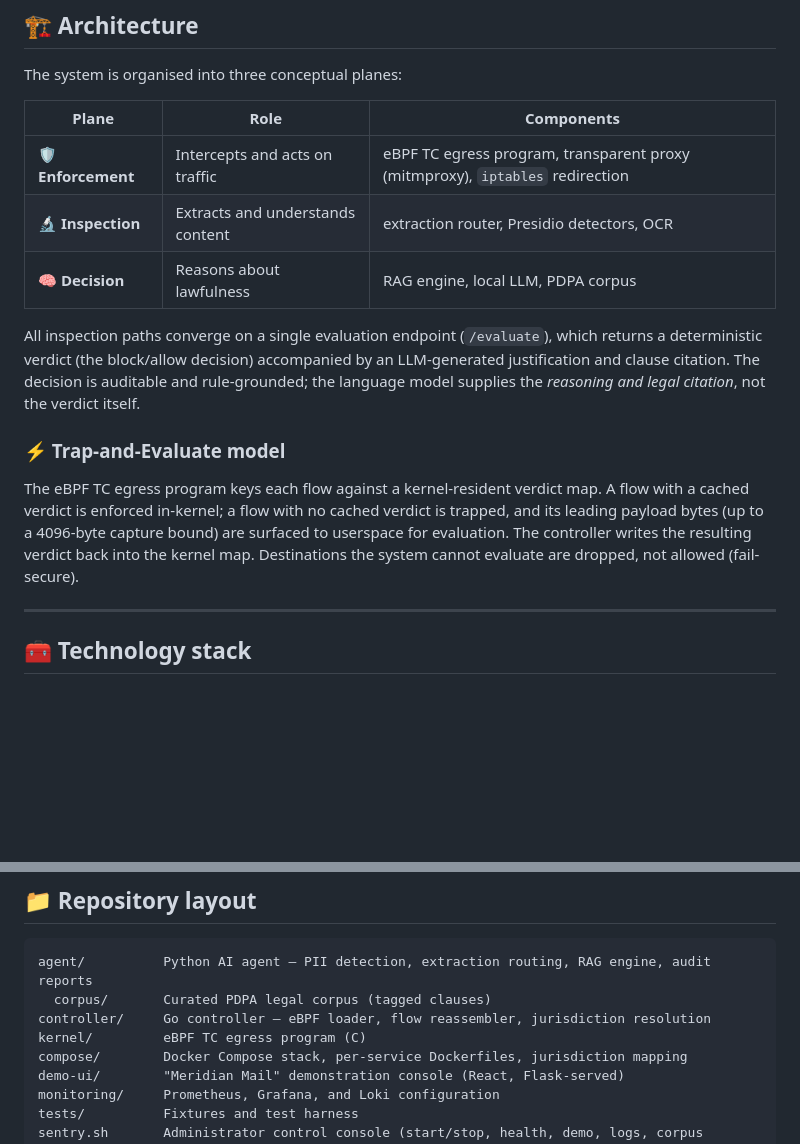
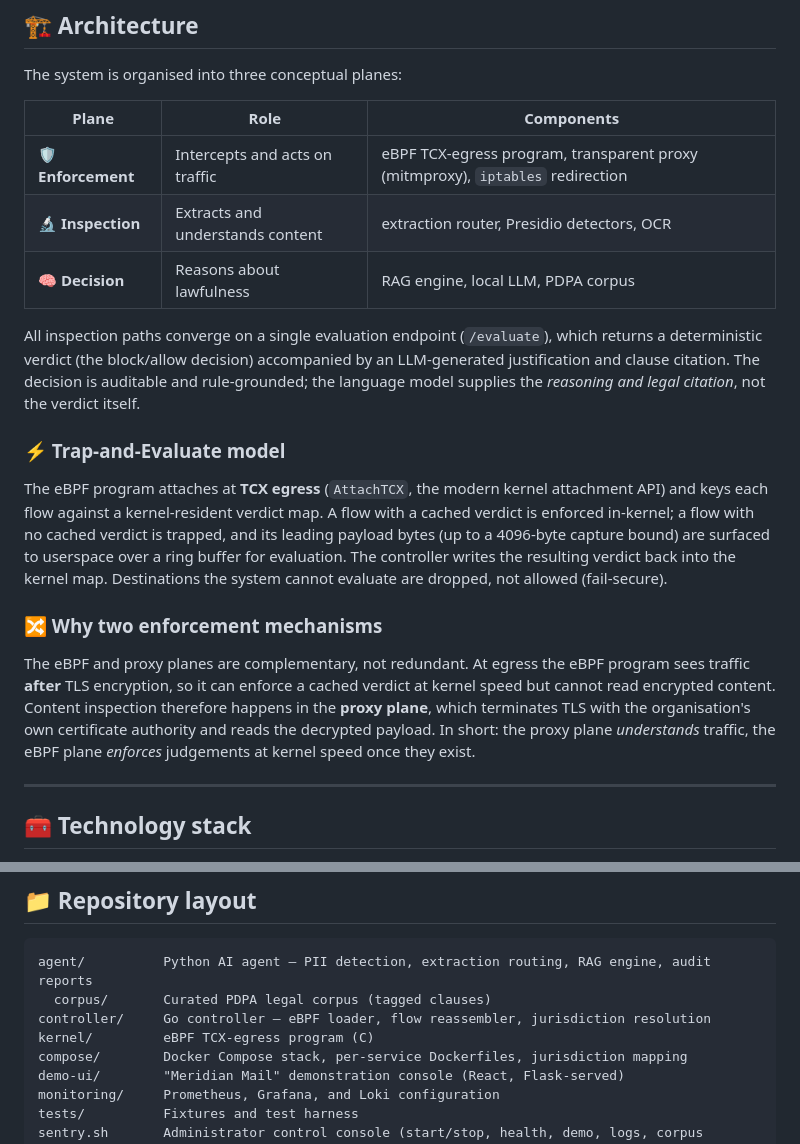
Before and after one commit to Rich-Miracle/project-sentry-asean, a Markdown page: README.md, 2 parts joined by grey strips. Rendered like a GitHub page; blank space fills up the shorter version.

Commit message:
Add README; eBPF TCX durable auto-start

```diff
--- a/README.md
+++ b/README.md
@@ -37,7 +37,7 @@ The system is organised into three conceptual planes:
 
 | Plane | Role | Components |
 |-------|------|-----------|
-| 🛡️ **Enforcement** | Intercepts and acts on traffic | eBPF TC egress program, transparent proxy (mitmproxy), `iptables` redirection |
+| 🛡️ **Enforcement** | Intercepts and acts on traffic | eBPF TCX-egress program, transparent proxy (mitmproxy), `iptables` redirection |
 | 🔬 **Inspection** | Extracts and understands content | extraction router, Presidio detectors, OCR |
 | 🧠 **Decision** | Reasons about lawfulness | RAG engine, local LLM, PDPA corpus |
 
@@ -45,7 +45,11 @@ All inspection paths converge on a single evaluation endpoint (`/evaluate`), whi
 
 ### ⚡ Trap-and-Evaluate model
 
-The eBPF TC egress program keys each flow against a kernel-resident verdict map. A flow with a cached verdict is enforced in-kernel; a flow with no cached verdict is trapped, and its leading payload bytes (up to a 4096-byte capture bound) are surfaced to userspace for evaluation. The controller writes the resulting verdict back into the kernel map. Destinations the system cannot evaluate are dropped, not allowed (fail-secure).
+The eBPF program attaches at **TCX egress** (`AttachTCX`, the modern kernel attachment API) and keys each flow against a kernel-resident verdict map. A flow with a cached verdict is enforced in-kernel; a flow with no cached verdict is trapped, and its leading payload bytes (up to a 4096-byte capture bound) are surfaced to userspace over a ring buffer for evaluation. The controller writes the resulting verdict back into the kernel map. Destinations the system cannot evaluate are dropped, not allowed (fail-secure).
+
+### 🔀 Why two enforcement mechanisms
+
+The eBPF and proxy planes are complementary, not redundant. At egress the eBPF program sees traffic **after** TLS encryption, so it can enforce a cached verdict at kernel speed but cannot read encrypted content. Content inspection therefore happens in the **proxy plane**, which terminates TLS with the organisation's own certificate authority and reads the decrypted payload. In short: the proxy plane *understands* traffic, the eBPF plane *enforces* judgements at kernel speed once they exist.
 
 ---
 
@@ -69,7 +73,7 @@ The eBPF TC egress program keys each flow against a kernel-resident verdict map.
 agent/          Python AI agent — PII detection, extraction routing, RAG engine, audit reports
   corpus/       Curated PDPA legal corpus (tagged clauses)
 controller/     Go controller — eBPF loader, flow reassembler, jurisdiction resolution
-kernel/         eBPF TC egress program (C)
+kernel/         eBPF TCX-egress program (C)
 compose/        Docker Compose stack, per-service Dockerfiles, jurisdiction mapping
 demo-ui/        "Meridian Mail" demonstration console (React, Flask-served)
 monitoring/     Prometheus, Grafana, and Loki configuration
```
